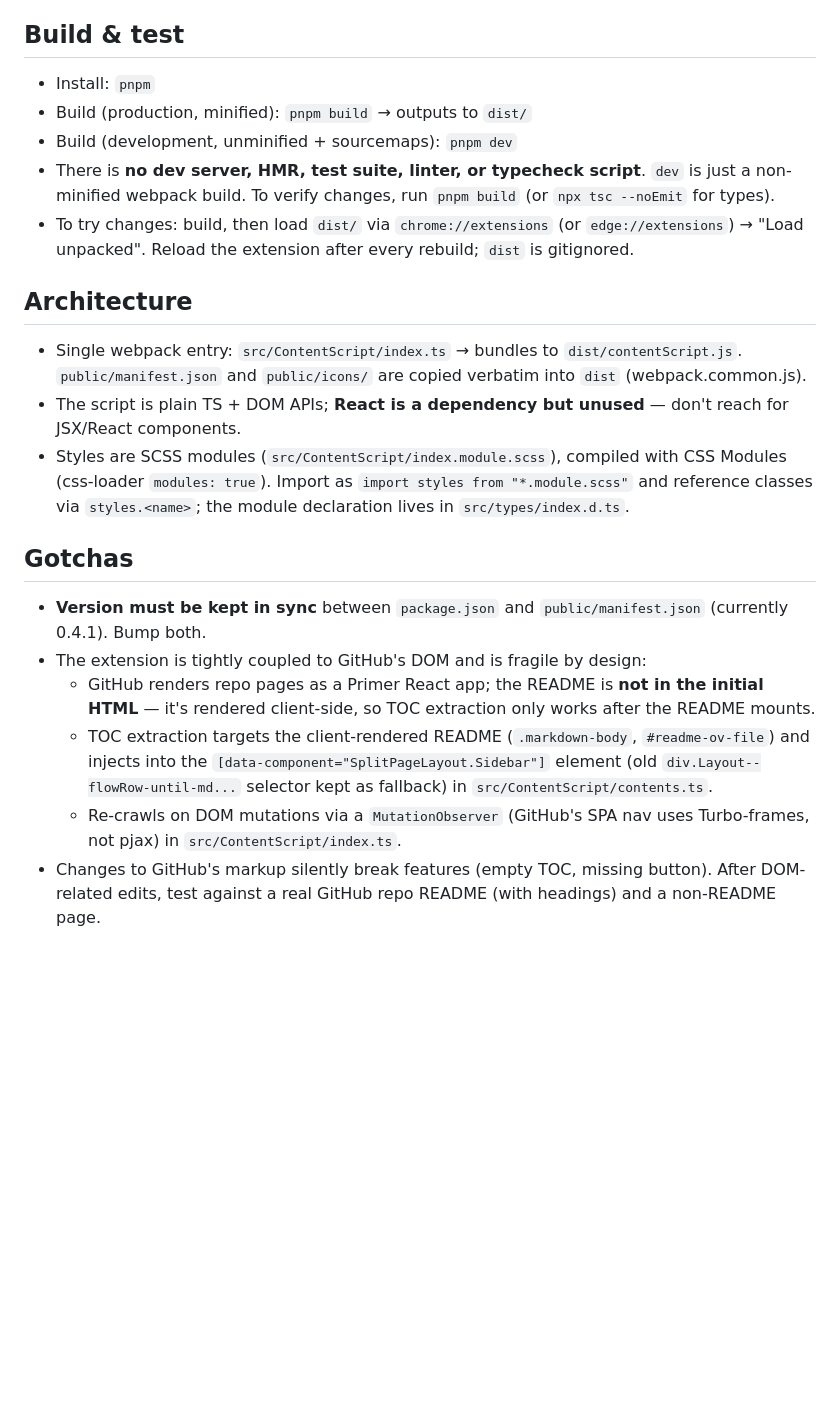
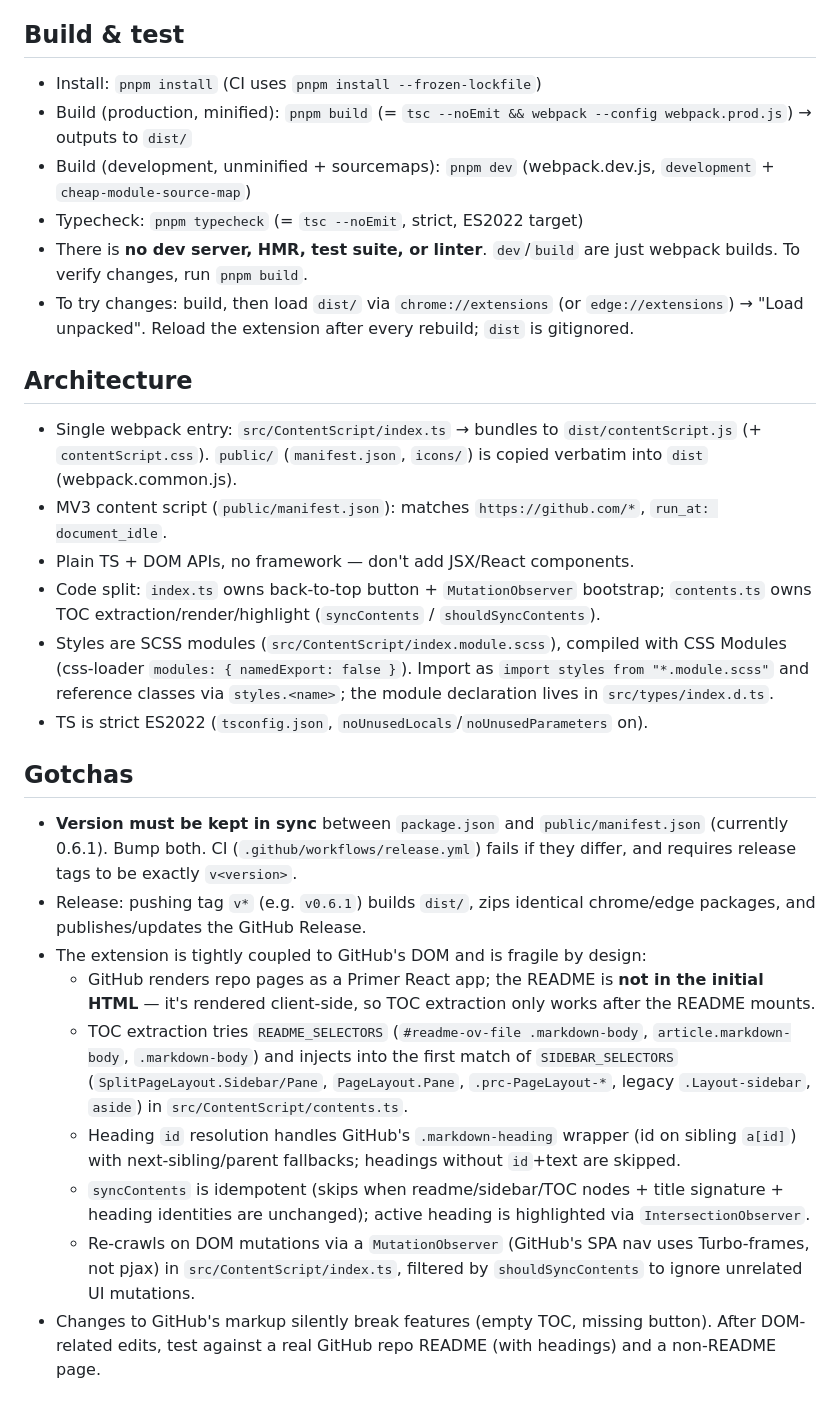
Before and after one commit to ch1lam/github-hyper, a Markdown page: AGENTS.md, the part around the change. Rendered like a GitHub page; blank space fills up the shorter version.

Commit message:
:memo: docs: 更新 AGENTS.md 对齐项目现状

```diff
--- a/AGENTS.md
+++ b/AGENTS.md
@@ -68,23 +68,30 @@ Strong success criteria let you loop independently. Weak criteria ("make it work
 
 ## Build & test
 
-- Install: `pnpm`
-- Build (production, minified): `pnpm build` → outputs to `dist/`
-- Build (development, unminified + sourcemaps): `pnpm dev`
-- There is **no dev server, HMR, test suite, linter, or typecheck script**. `dev` is just a non-minified webpack build. To verify changes, run `pnpm build` (or `npx tsc --noEmit` for types).
+- Install: `pnpm install` (CI uses `pnpm install --frozen-lockfile`)
+- Build (production, minified): `pnpm build` (= `tsc --noEmit && webpack --config webpack.prod.js`) → outputs to `dist/`
+- Build (development, unminified + sourcemaps): `pnpm dev` (webpack.dev.js, `development` + `cheap-module-source-map`)
+- Typecheck: `pnpm typecheck` (= `tsc --noEmit`, strict, ES2022 target)
+- There is **no dev server, HMR, test suite, or linter**. `dev`/`build` are just webpack builds. To verify changes, run `pnpm build`.
 - To try changes: build, then load `dist/` via `chrome://extensions` (or `edge://extensions`) → "Load unpacked". Reload the extension after every rebuild; `dist` is gitignored.
 
 ## Architecture
 
-- Single webpack entry: `src/ContentScript/index.ts` → bundles to `dist/contentScript.js`. `public/manifest.json` and `public/icons/` are copied verbatim into `dist` (webpack.common.js).
-- The script is plain TS + DOM APIs; **React is a dependency but unused** — don't reach for JSX/React components.
-- Styles are SCSS modules (`src/ContentScript/index.module.scss`), compiled with CSS Modules (css-loader `modules: true`). Import as `import styles from "*.module.scss"` and reference classes via `styles.<name>`; the module declaration lives in `src/types/index.d.ts`.
+- Single webpack entry: `src/ContentScript/index.ts` → bundles to `dist/contentScript.js` (+ `contentScript.css`). `public/` (`manifest.json`, `icons/`) is copied verbatim into `dist` (webpack.common.js).
+- MV3 content script (`public/manifest.json`): matches `https://github.com/*`, `run_at: document_idle`.
+- Plain TS + DOM APIs, no framework — don't add JSX/React components.
+- Code split: `index.ts` owns back-to-top button + `MutationObserver` bootstrap; `contents.ts` owns TOC extraction/render/highlight (`syncContents` / `shouldSyncContents`).
+- Styles are SCSS modules (`src/ContentScript/index.module.scss`), compiled with CSS Modules (css-loader `modules: { namedExport: false }`). Import as `import styles from "*.module.scss"` and reference classes via `styles.<name>`; the module declaration lives in `src/types/index.d.ts`.
+- TS is strict ES2022 (`tsconfig.json`, `noUnusedLocals`/`noUnusedParameters` on).
 
 ## Gotchas
 
-- **Version must be kept in sync** between `package.json` and `public/manifest.json` (currently 0.4.1). Bump both.
+- **Version must be kept in sync** between `package.json` and `public/manifest.json` (currently 0.6.1). Bump both. CI (`.github/workflows/release.yml`) fails if they differ, and requires release tags to be exactly `v<version>`.
+- Release: pushing tag `v*` (e.g. `v0.6.1`) builds `dist/`, zips identical chrome/edge packages, and publishes/updates the GitHub Release.
 - The extension is tightly coupled to GitHub's DOM and is fragile by design:
   - GitHub renders repo pages as a Primer React app; the README is **not in the initial HTML** — it's rendered client-side, so TOC extraction only works after the README mounts.
-  - TOC extraction targets the client-rendered README (`.markdown-body`, `#readme-ov-file`) and injects into the `[data-component="SplitPageLayout.Sidebar"]` element (old `div.Layout--flowRow-until-md...` selector kept as fallback) in `src/ContentScript/contents.ts`.
-  - Re-crawls on DOM mutations via a `MutationObserver` (GitHub's SPA nav uses Turbo-frames, not pjax) in `src/ContentScript/index.ts`.
+  - TOC extraction tries `README_SELECTORS` (`#readme-ov-file .markdown-body`, `article.markdown-body`, `.markdown-body`) and injects into the first match of `SIDEBAR_SELECTORS` (`SplitPageLayout.Sidebar/Pane`, `PageLayout.Pane`, `.prc-PageLayout-*`, legacy `.Layout-sidebar`, `aside`) in `src/ContentScript/contents.ts`.
+  - Heading `id` resolution handles GitHub's `.markdown-heading` wrapper (id on sibling `a[id]`) with next-sibling/parent fallbacks; headings without `id`+text are skipped.
+  - `syncContents` is idempotent (skips when readme/sidebar/TOC nodes + title signature + heading identities are unchanged); active heading is highlighted via `IntersectionObserver`.
+  - Re-crawls on DOM mutations via a `MutationObserver` (GitHub's SPA nav uses Turbo-frames, not pjax) in `src/ContentScript/index.ts`, filtered by `shouldSyncContents` to ignore unrelated UI mutations.
 - Changes to GitHub's markup silently break features (empty TOC, missing button). After DOM-related edits, test against a real GitHub repo README (with headings) and a non-README page.
```
